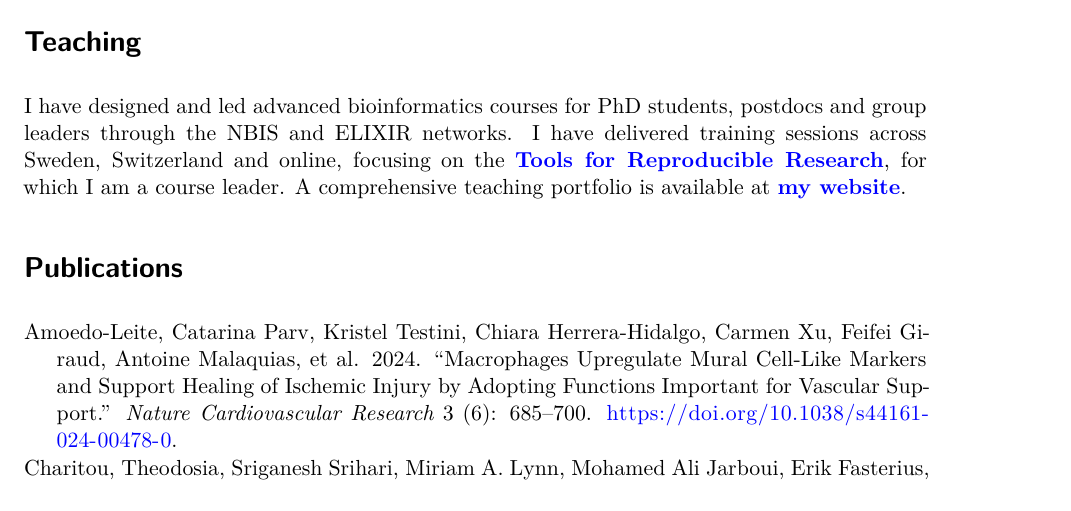
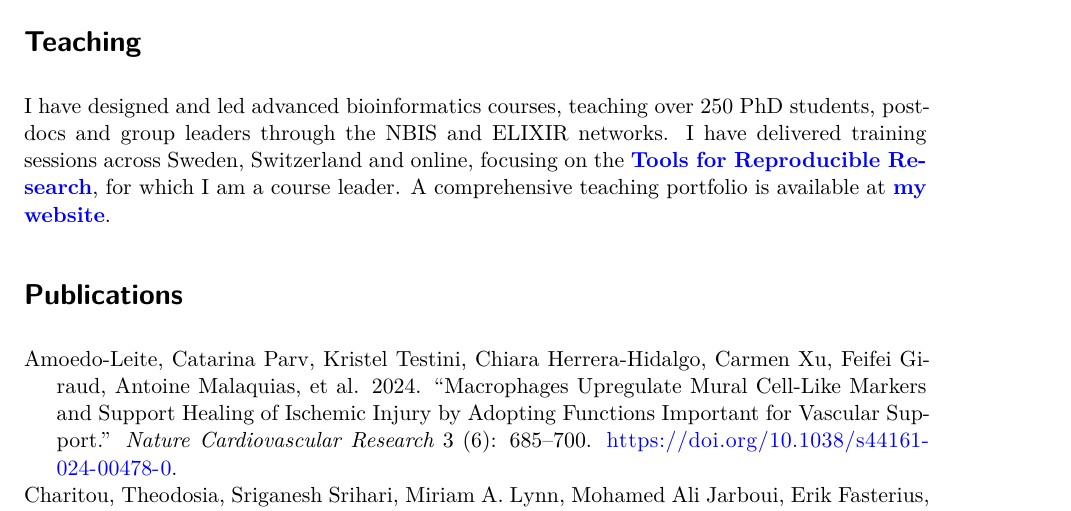
Before and after one commit to fasterius/fasterius.github.io, a Quarto document (_cv/cv.qmd): part of page 2 of 3, cut so that both start at the same text. Rendered offline with R 4.5, knitr and Pandoc in place of Quarto, then LaTeX, with nearby package versions; drawn as R Markdown's standard PDF in place of the format the file asks for.

Commit message:
Add number of students taught

```diff
--- a/_cv/cv.qmd
+++ b/_cv/cv.qmd
@@ -217,10 +217,10 @@ tibble::tribble(
 
 # Teaching
 
-I have designed and led advanced bioinformatics courses for PhD students,
-postdocs and group leaders through the NBIS and ELIXIR networks. I have
-delivered training sessions across Sweden, Switzerland and online, focusing on
-the **[Tools for Reproducible Research](https://nbisweden.github.io/workshop-reproducible-research/home_schedule.html)**,
+I have designed and led advanced bioinformatics courses, teaching over 250 PhD
+students, postdocs and group leaders through the NBIS and ELIXIR networks. I
+have delivered training sessions across Sweden, Switzerland and online, focusing
+on the **[Tools for Reproducible Research](https://nbisweden.github.io/workshop-reproducible-research/home_schedule.html)**,
 for which I am a course leader. A comprehensive teaching portfolio is available
 at **[my website](https://fasterius.github.io/teaching/)**.
 
```
